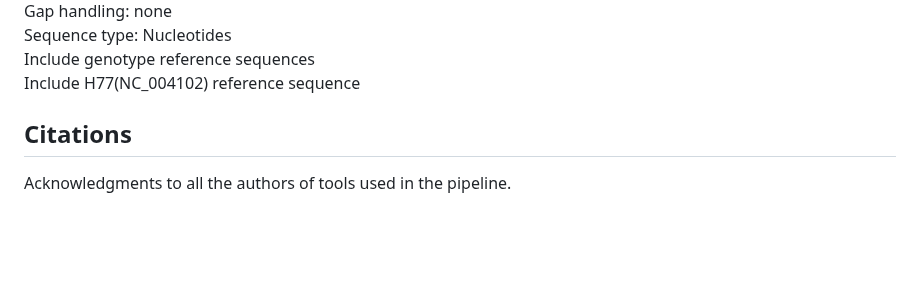
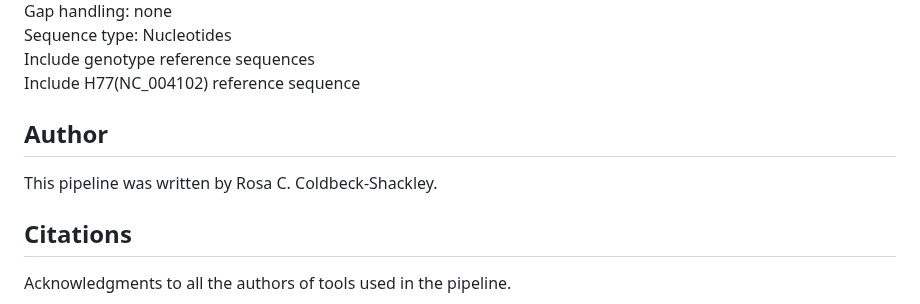
Before and after one commit to SAP-PHE-Bioinformatics/decipher, a Markdown page: README.md, the part around the change. GitHub-like rendering; blank space fills up the shorter version.

```diff
--- a/README.md
+++ b/README.md
@@ -79,6 +79,8 @@ Genotype: Any Genotype <br>
 	Sequence type: Nucleotides <br>
 	Include genotype reference sequences <br>
 	Include H77(NC_004102) reference sequence <br>
+## Author
+This pipeline was written by Rosa C. Coldbeck-Shackley.
 
 ## Citations
 Acknowledgments to all the authors of tools used in the pipeline.
```
